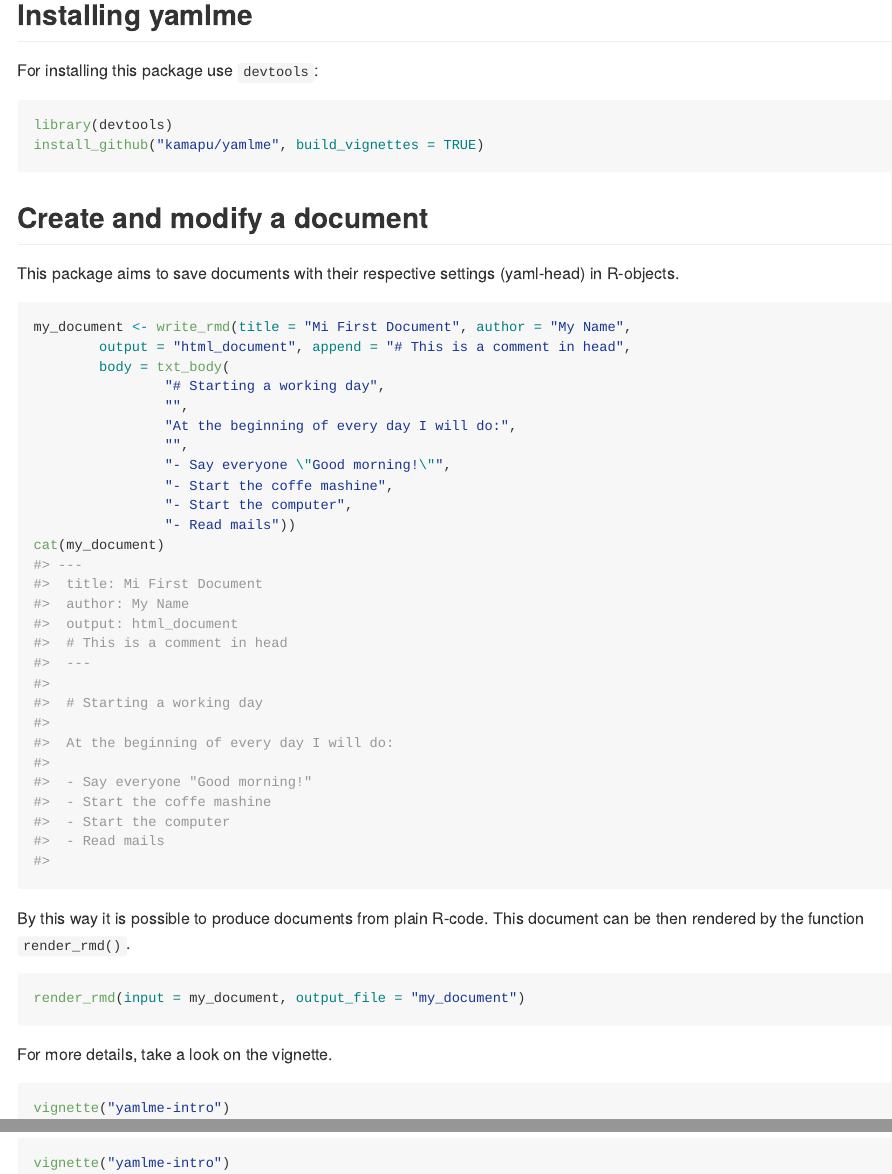
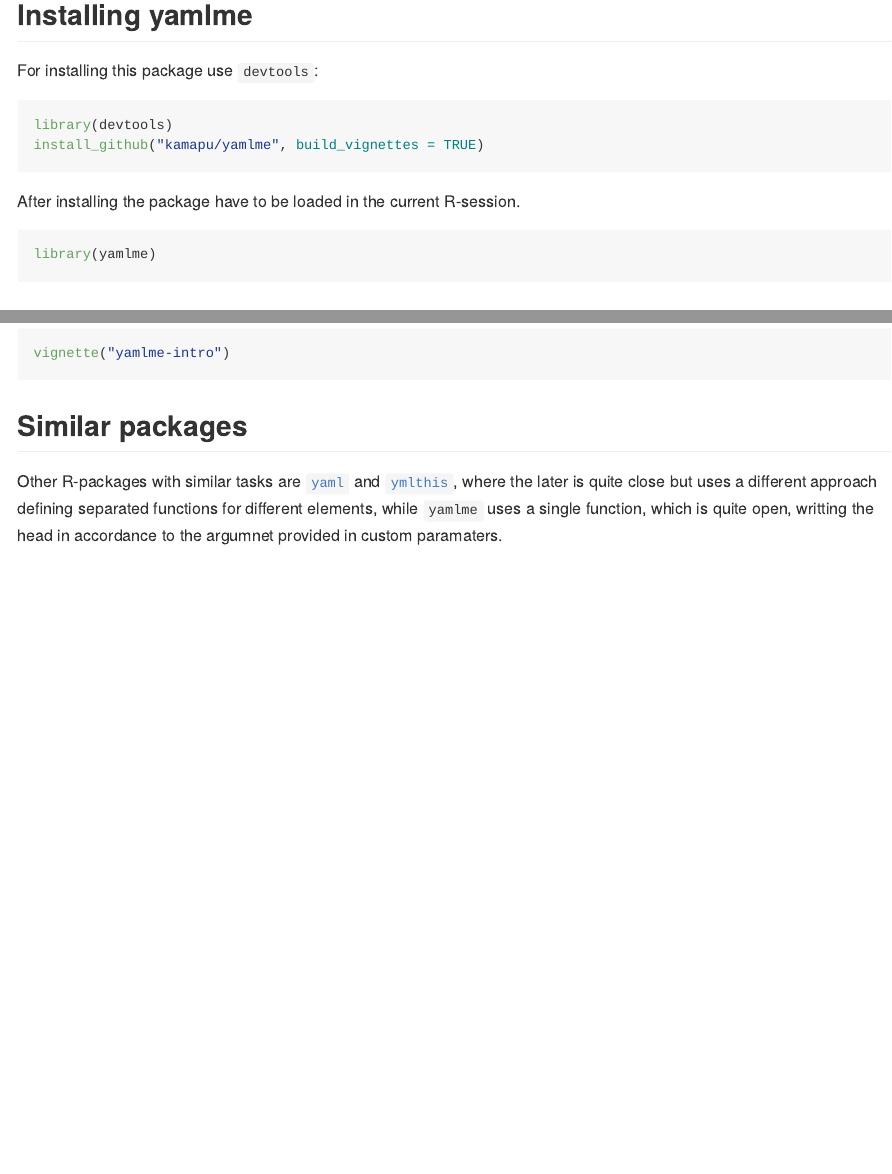
Before and after one commit to kamapu/yamlme, an R Markdown document (README.Rmd): the page in a window 1100 px wide, from 120 px down, and a second part further down, joined at a grey line. The pictures show the output file README.md that the author committed with the source, drawn offline in the style of GitHub; badge pictures from the web are left out.

Commit message:
New README file

````diff
--- a/README.Rmd
+++ b/README.Rmd
@@ -31,4 +31,7 @@ library(devtools)
 install_github("kamapu/yamlme", build_vignettes = TRUE)
 ```
 
-## Create and modify a document
+After installing the package have to be loaded in the current R-session.
+
+```{r eval=FALSE}
+library(yamlme)
@@ -63,3 +69,12 @@ For more details, take a look on the vignette.
 ```{r eval = FALSE}
 vignette("yamlme-intro")
 ```
+
+## Similar packages
+
+Other R-packages with similar tasks are
+[`yaml`](https://github.com/viking/r-yaml/) and
+[`ymlthis`](https://github.com/r-lib/ymlthis), where the later is quite close
+but uses a different approach defining separated functions for different
+elements, while `yamlme` uses a single function, which is quite open, writting
+the head in accordance to the argumnet provided in custom paramaters.
````
Also changed, not shown: build-pkg/0_check.R (+1 -0 lines), README.md, README.Rmd (3 more changed lines).
